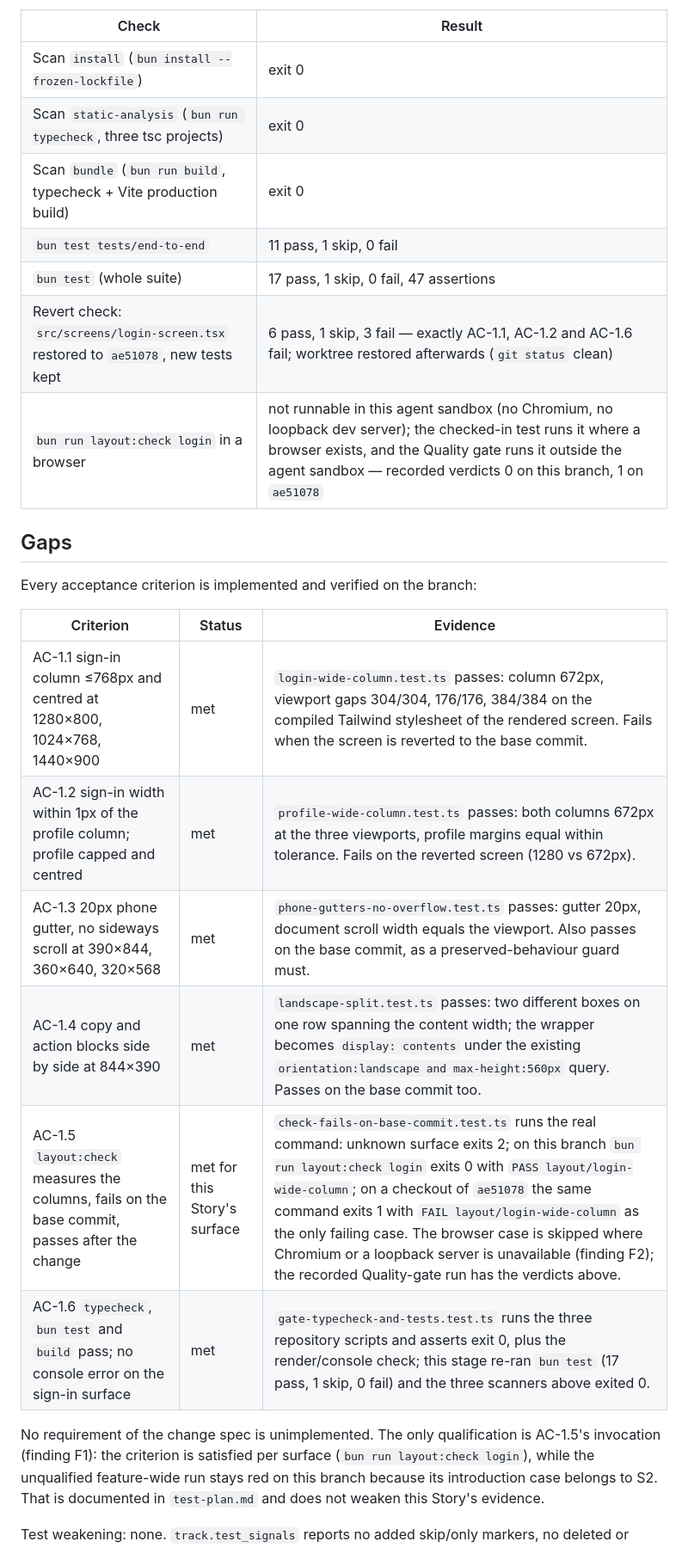
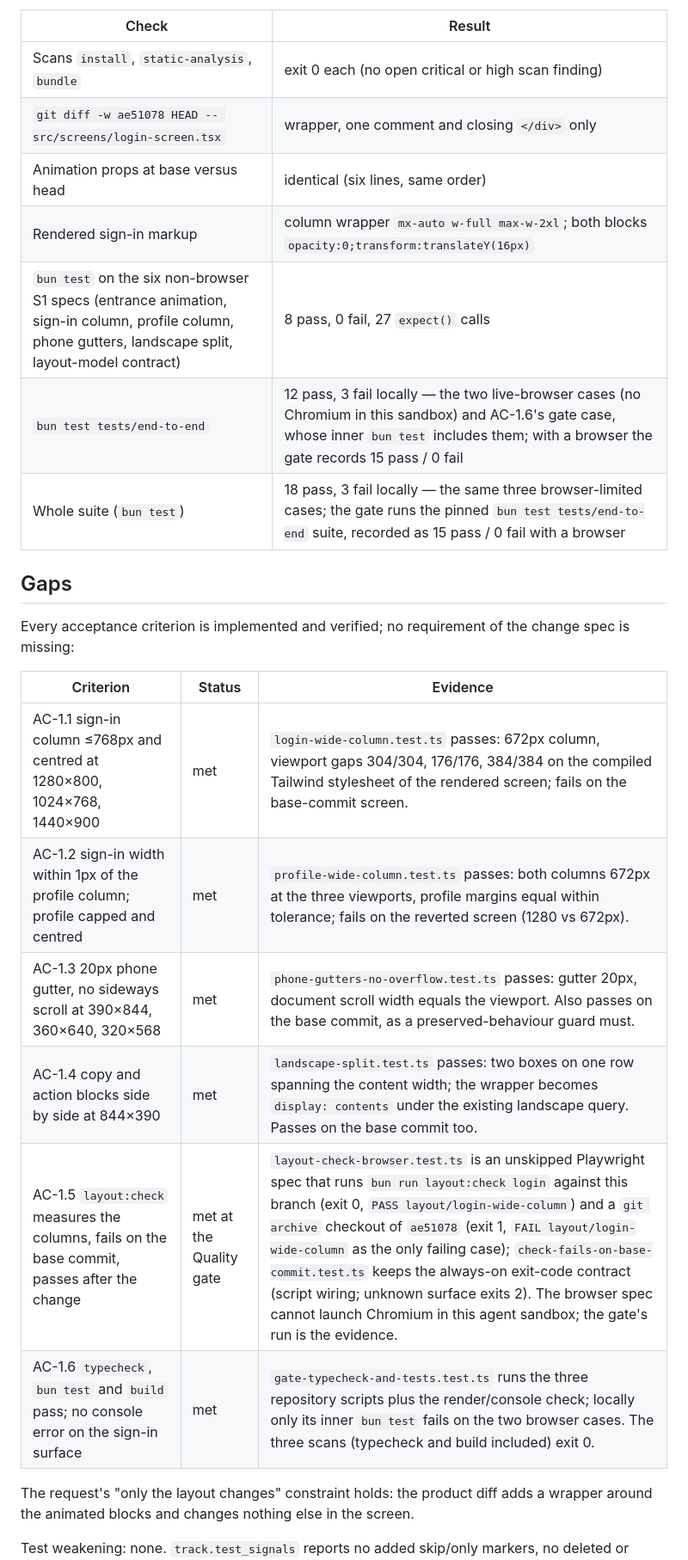
Before and after one commit to ispiroglu/nekibuki, a Markdown page: docs/gap-analysis/GAP-0001-src-screens-login-screen-tsx-main-at-lin-S1.md, the part around one of its changes. Shown at 86% size. GitHub-like rendering.

```diff
--- a/docs/gap-analysis/GAP-0001-src-screens-login-screen-tsx-main-at-lin-S1.md
+++ b/docs/gap-analysis/GAP-0001-src-screens-login-screen-tsx-main-at-lin-S1.md
@@ -25,30 +66,29 @@ Evidence produced in this stage:
 
 | Check | Result |
 | --- | --- |
-| Scan `install` (`bun install --frozen-lockfile`) | exit 0 |
-| Scan `static-analysis` (`bun run typecheck`, three tsc projects) | exit 0 |
-| Scan `bundle` (`bun run build`, typecheck + Vite production build) | exit 0 |
-| `bun test tests/end-to-end` | 11 pass, 1 skip, 0 fail |
-| `bun test` (whole suite) | 17 pass, 1 skip, 0 fail, 47 assertions |
-| Revert check: `src/screens/login-screen.tsx` restored to `ae51078`, new tests kept | 6 pass, 1 skip, 3 fail — exactly AC-1.1, AC-1.2 and AC-1.6 fail; worktree restored afterwards (`git status` clean) |
-| `bun run layout:check login` in a browser | not runnable in this agent sandbox (no Chromium, no loopback dev server); the checked-in test runs it where a browser exists, and the Quality gate runs it outside the agent sandbox — recorded verdicts 0 on this branch, 1 on `ae51078` |
+| Scans `install`, `static-analysis`, `bundle` | exit 0 each (no open critical or high scan finding) |
+| `git diff -w ae51078 HEAD -- src/screens/login-screen.tsx` | wrapper, one comment and closing `</div>` only |
+| Animation props at base versus head | identical (six lines, same order) |
+| Rendered sign-in markup | column wrapper `mx-auto w-full max-w-2xl`; both blocks `opacity:0;transform:translateY(16px)` |
+| `bun test` on the six non-browser S1 specs (entrance animation, sign-in column, profile column, phone gutters, landscape split, layout-model contract) | 8 pass, 0 fail, 27 `expect()` calls |
+| `bun test tests/end-to-end` | 12 pass, 3 fail locally — the two live-browser cases (no Chromium in this sandbox) and AC-1.6's gate case, whose inner `bun test` includes them; with a browser the gate records 15 pass / 0 fail |
+| Whole suite (`bun test`) | 18 pass, 3 fail locally — the same three browser-limited cases; the gate runs the pinned `bun test tests/end-to-end` suite, recorded as 15 pass / 0 fail with a browser |
 
 ## Gaps
 
-Every acceptance criterion is implemented and verified on the branch:
+Every acceptance criterion is implemented and verified; no requirement of the change spec is
+missing:
 
 | Criterion | Status | Evidence |
 | --- | --- | --- |
-| AC-1.1 sign-in column ≤768px and centred at 1280×800, 1024×768, 1440×900 | met | `login-wide-column.test.ts` passes: column 672px, viewport gaps 304/304, 176/176, 384/384 on the compiled Tailwind stylesheet of the rendered screen. Fails when the screen is reverted to the base commit. |
-| AC-1.2 sign-in width within 1px of the profile column; profile capped and centred | met | `profile-wide-column.test.ts` passes: both columns 672px at the three viewports, profile margins equal within tolerance. Fails on the reverted screen (1280 vs 672px). |
+| AC-1.1 sign-in column ≤768px and centred at 1280×800, 1024×768, 1440×900 | met | `login-wide-column.test.ts` passes: 672px column, viewport gaps 304/304, 176/176, 384/384 on the compiled Tailwind stylesheet of the rendered screen; fails on the base-commit screen. |
+| AC-1.2 sign-in width within 1px of the profile column; profile capped and centred | met | `profile-wide-column.test.ts` passes: both columns 672px at the three viewports, profile margins equal within tolerance; fails on the reverted screen (1280 vs 672px). |
 | AC-1.3 20px phone gutter, no sideways scroll at 390×844, 360×640, 320×568 | met | `phone-gutters-no-overflow.test.ts` passes: gutter 20px, document scroll width equals the viewport. Also passes on the base commit, as a preserved-behaviour guard must. |
-| AC-1.4 copy and action blocks side by side at 844×390 | met | `landscape-split.test.ts` passes: two different boxes on one row spanning the content width; the wrapper becomes `display: contents` under the existing `orientation:landscape and max-height:560px` query. Passes on the base commit too. |
-| AC-1.5 `layout:check` measures the columns, fails on the base commit, passes after the change | met for this Story's surface | `check-fails-on-base-commit.test.ts` runs the real command: unknown surface exits 2; on this branch `bun run layout:check login` exits 0 with `PASS layout/login-wide-column`; on a checkout of `ae51078` the same command exits 1 with `FAIL layout/login-wide-column` as the only failing case. The browser case is skipped where Chromium or a loopback server is unavailable (finding F2); the recorded Quality-gate run has the verdicts above. |
-| AC-1.6 `typecheck`, `bun test` and `build` pass; no console error on the sign-in surface | met | `gate-typecheck-and-tests.test.ts` runs the three repository scripts and asserts exit 0, plus the render/console check; this stage re-ran `bun test` (17 pass, 1 skip, 0 fail) and the three scanners above exited 0. |
+| AC-1.4 copy and action blocks side by side at 844×390 | met | `landscape-split.test.ts` passes: two boxes on one row spanning the content width; the wrapper becomes `display: contents` under the existing landscape query. Passes on the base commit too. |
+| AC-1.5 `layout:check` measures the columns, fails on the base commit, passes after the change | met at the Quality gate | `layout-check-browser.test.ts` is an unskipped Playwright spec that runs `bun run layout:check login` against this branch (exit 0, `PASS layout/login-wide-column`) and a `git archive` checkout of `ae51078` (exit 1, `FAIL layout/login-wide-column` as the only failing case); `check-fails-on-base-commit.test.ts` keeps the always-on exit-code contract (script wiring; unknown surface exits 2). The browser spec cannot launch Chromium in this agent sandbox; the gate's run is the evidence. |
+| AC-1.6 `typecheck`, `bun test` and `build` pass; no console error on the sign-in surface | met | `gate-typecheck-and-tests.test.ts` runs the three repository scripts plus the render/console check; locally only its inner `bun test` fails on the two browser cases. The three scans (typecheck and build included) exit 0. |
 
-No requirement of the change spec is unimplemented. The only qualification is AC-1.5's invocation
-(finding F1): the criterion is satisfied per surface (`bun run layout:check login`), while the
-unqualified feature-wide run stays red on this branch because its introduction case belongs to S2.
-That is documented in `test-plan.md` and does not weaken this Story's evidence.
+The request's "only the layout changes" constraint holds: the product diff adds a wrapper around
+the animated blocks and changes nothing else in the screen.
 
 Test weakening: none. `track.test_signals` reports no added skip/only markers, no deleted or
```
Also changed, not shown: other parts of docs/gap-analysis/GAP-0001-src-screens-login-screen-tsx-main-at-lin-S1.md (+112 -58 lines), docs/gap-analysis/GAP-0002-src-screens-login-screen-tsx-main-at-lin-S1.md (deleted, +0 -151 lines).
